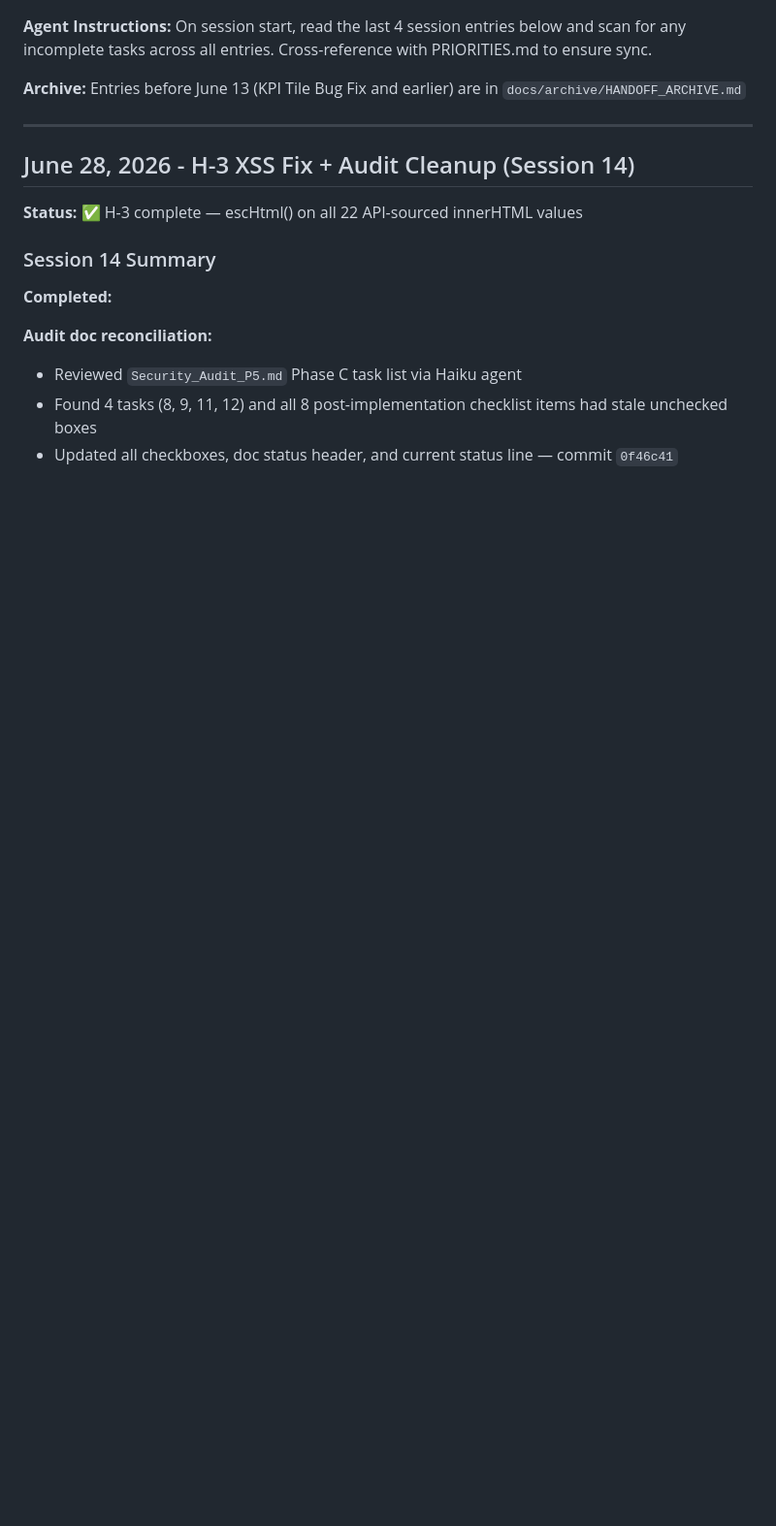
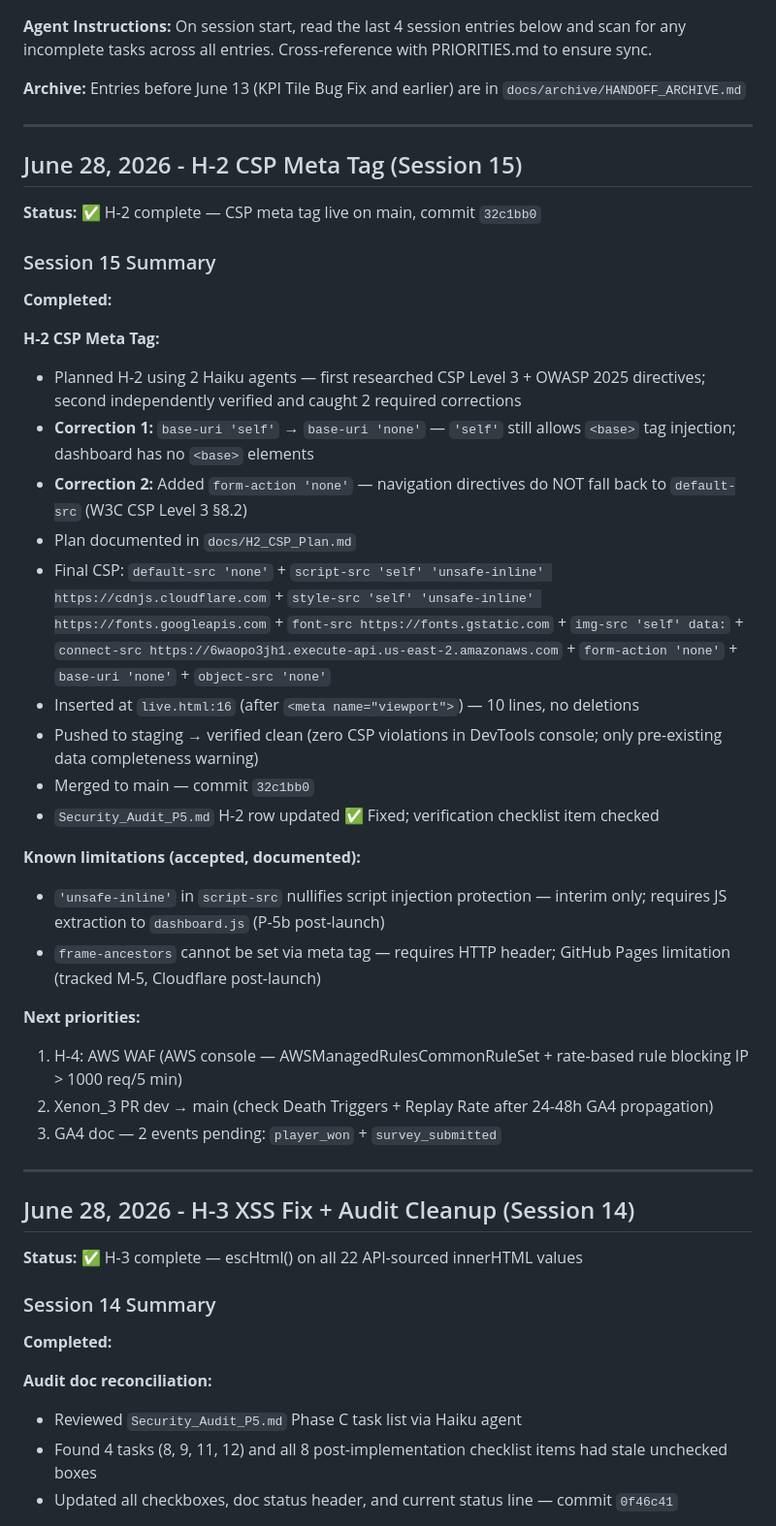
Before and after one commit to kstanigar/non-x_analytics, a Markdown page: docs/HANDOFF_SUMMARY.md, the part around one of its changes. Shown at 97% size. Rendered like a GitHub page; blank space fills up the shorter version.

Commit message:
docs: mark H-2 complete in audit doc, priorities, and handoff

```diff
--- a/docs/HANDOFF_SUMMARY.md
+++ b/docs/HANDOFF_SUMMARY.md
@@ -7,6 +7,36 @@
 **Agent Instructions:** On session start, read the last 4 session entries below and scan for any incomplete tasks across all entries. Cross-reference with PRIORITIES.md to ensure sync.
 
 **Archive:** Entries before June 13 (KPI Tile Bug Fix and earlier) are in `docs/archive/HANDOFF_ARCHIVE.md`
+
+---
+
+## June 28, 2026 - H-2 CSP Meta Tag (Session 15)
+
+**Status:** ✅ H-2 complete — CSP meta tag live on main, commit `32c1bb0`
+
+### Session 15 Summary
+
+**Completed:**
+
+**H-2 CSP Meta Tag:**
+- Planned H-2 using 2 Haiku agents — first researched CSP Level 3 + OWASP 2025 directives; second independently verified and caught 2 required corrections
+- **Correction 1:** `base-uri 'self'` → `base-uri 'none'` — `'self'` still allows `<base>` tag injection; dashboard has no `<base>` elements
+- **Correction 2:** Added `form-action 'none'` — navigation directives do NOT fall back to `default-src` (W3C CSP Level 3 §8.2)
+- Plan documented in `docs/H2_CSP_Plan.md`
+- Final CSP: `default-src 'none'` + `script-src 'self' 'unsafe-inline' https://cdnjs.cloudflare.com` + `style-src 'self' 'unsafe-inline' https://fonts.googleapis.com` + `font-src https://fonts.gstatic.com` + `img-src 'self' data:` + `connect-src https://6waopo3jh1.execute-api.us-east-2.amazonaws.com` + `form-action 'none'` + `base-uri 'none'` + `object-src 'none'`
+- Inserted at `live.html:16` (after `<meta name="viewport">`) — 10 lines, no deletions
+- Pushed to staging → verified clean (zero CSP violations in DevTools console; only pre-existing data completeness warning)
+- Merged to main — commit `32c1bb0`
+- `Security_Audit_P5.md` H-2 row updated ✅ Fixed; verification checklist item checked
+
+**Known limitations (accepted, documented):**
+- `'unsafe-inline'` in `script-src` nullifies script injection protection — interim only; requires JS extraction to `dashboard.js` (P-5b post-launch)
+- `frame-ancestors` cannot be set via meta tag — requires HTTP header; GitHub Pages limitation (tracked M-5, Cloudflare post-launch)
+
+**Next priorities:**
+1. H-4: AWS WAF (AWS console — AWSManagedRulesCommonRuleSet + rate-based rule blocking IP > 1000 req/5 min)
+2. Xenon_3 PR dev → main (check Death Triggers + Replay Rate after 24-48h GA4 propagation)
+3. GA4 doc — 2 events pending: `player_won` + `survey_submitted`
 
 ---
 
```
Also changed, not shown: other parts of docs/HANDOFF_SUMMARY.md (+1 -1 lines), docs/PRIORITIES.md (+2 -1 lines), docs/Security_Audit_P5.md (+2 -2 lines).
